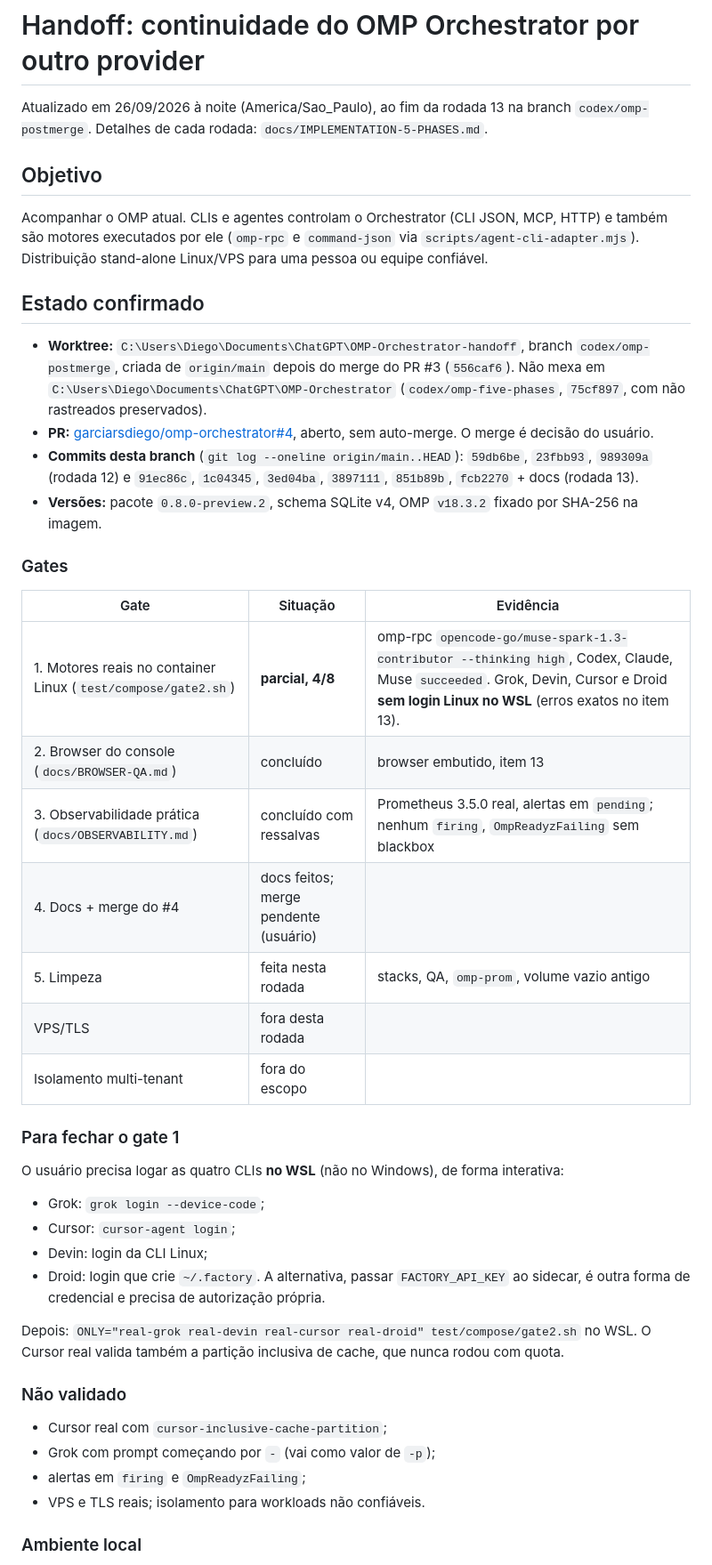
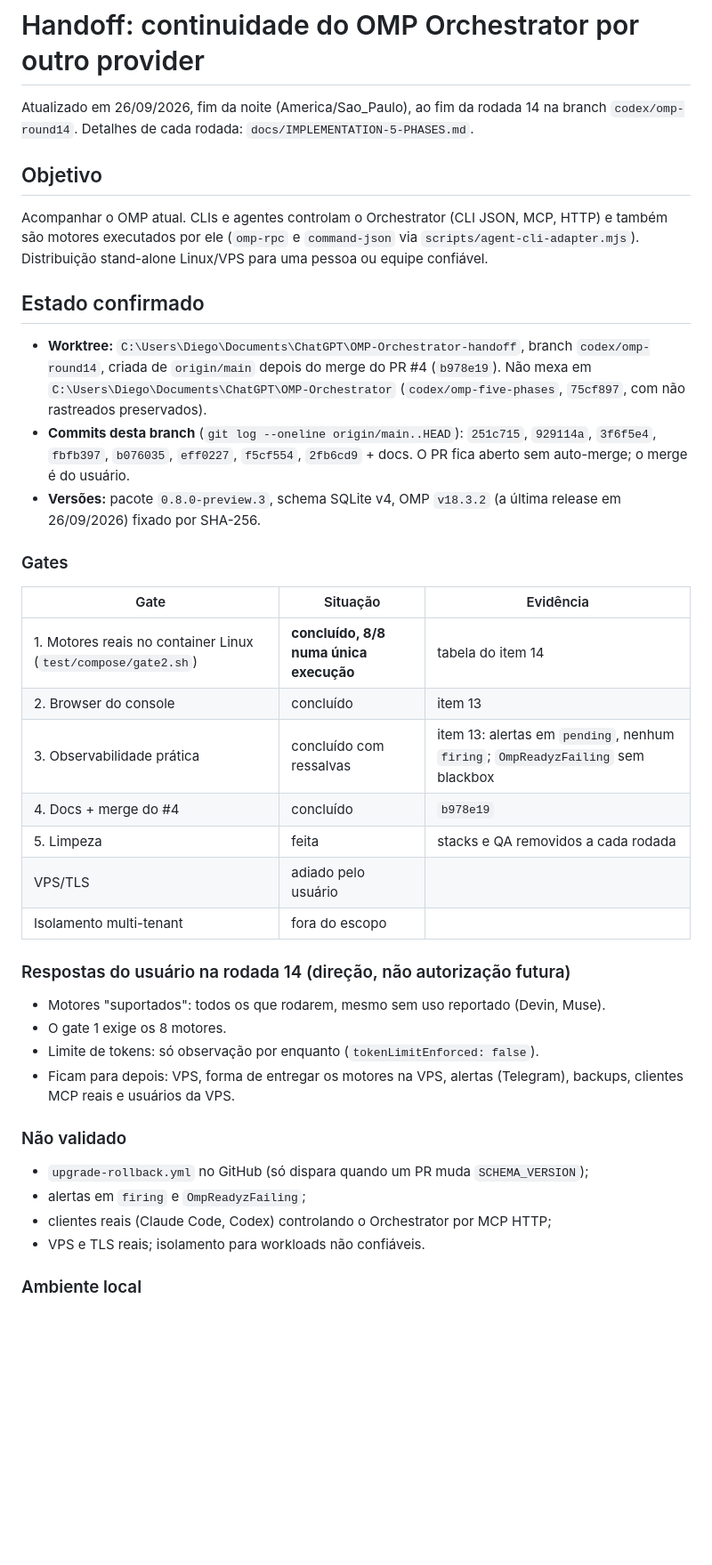
Before and after one commit to garciarsdiego/omp-orchestrator, a Markdown page: docs/HANDOFF-AGENT-EXTERNAL.md, the part around one of its changes. Shown at 89% size. Drawn GitHub-style; blank space fills up the shorter version.

```diff
--- a/docs/HANDOFF-AGENT-EXTERNAL.md
+++ b/docs/HANDOFF-AGENT-EXTERNAL.md
@@ -1,6 +1,6 @@
 # Handoff: continuidade do OMP Orchestrator por outro provider
 
-Atualizado em 26/09/2026 à noite (America/Sao_Paulo), ao fim da rodada 13 na branch `codex/omp-postmerge`. Detalhes de cada rodada: `docs/IMPLEMENTATION-5-PHASES.md`.
+Atualizado em 26/09/2026, fim da noite (America/Sao_Paulo), ao fim da rodada 14 na branch `codex/omp-round14`. Detalhes de cada rodada: `docs/IMPLEMENTATION-5-PHASES.md`.
 
 ## Objetivo
 
@@ -8,39 +8,34 @@ Acompanhar o OMP atual. CLIs e agentes controlam o Orchestrator (CLI JSON, MCP,
 
 ## Estado confirmado
 
-- **Worktree:** `C:\Users\Diego\Documents\ChatGPT\OMP-Orchestrator-handoff`, branch `codex/omp-postmerge`, criada de `origin/main` depois do merge do PR #3 (`556caf6`). Não mexa em `C:\Users\Diego\Documents\ChatGPT\OMP-Orchestrator` (`codex/omp-five-phases`, `75cf897`, com não rastreados preservados).
-- **PR:** [garciarsdiego/omp-orchestrator#4](https://github.com/garciarsdiego/omp-orchestrator/pull/4), aberto, sem auto-merge. O merge é decisão do usuário.
-- **Commits desta branch** (`git log --oneline origin/main..HEAD`): `59db6be`, `23fbb93`, `989309a` (rodada 12) e `91ec86c`, `1c04345`, `3ed04ba`, `3897111`, `851b89b`, `fcb2270` + docs (rodada 13).
-- **Versões:** pacote `0.8.0-preview.2`, schema SQLite v4, OMP `v18.3.2` fixado por SHA-256 na imagem.
+- **Worktree:** `C:\Users\Diego\Documents\ChatGPT\OMP-Orchestrator-handoff`, branch `codex/omp-round14`, criada de `origin/main` depois do merge do PR #4 (`b978e19`). Não mexa em `C:\Users\Diego\Documents\ChatGPT\OMP-Orchestrator` (`codex/omp-five-phases`, `75cf897`, com não rastreados preservados).
+- **Commits desta branch** (`git log --oneline origin/main..HEAD`): `251c715`, `929114a`, `3f6f5e4`, `fbfb397`, `b076035`, `eff0227`, `f5cf554`, `2fb6cd9` + docs. O PR fica aberto sem auto-merge; o merge é do usuário.
+- **Versões:** pacote `0.8.0-preview.3`, schema SQLite v4, OMP `v18.3.2` (a última release em 26/09/2026) fixado por SHA-256.
 
 ### Gates
 
 | Gate | Situação | Evidência |
 |---|---|---|
-| 1. Motores reais no container Linux (`test/compose/gate2.sh`) | **parcial, 4/8** | omp-rpc `opencode-go/muse-spark-1.3-contributor --thinking high`, Codex, Claude, Muse `succeeded`. Grok, Devin, Cursor e Droid **sem login Linux no WSL** (erros exatos no item 13). |
-| 2. Browser do console (`docs/BROWSER-QA.md`) | concluído | browser embutido, item 13 |
-| 3. Observabilidade prática (`docs/OBSERVABILITY.md`) | concluído com ressalvas | Prometheus 3.5.0 real, alertas em `pending`; nenhum `firing`, `OmpReadyzFailing` sem blackbox |
-| 4. Docs + merge do #4 | docs feitos; merge pendente (usuário) | |
-| 5. Limpeza | feita nesta rodada | stacks, QA, `omp-prom`, volume vazio antigo |
-| VPS/TLS | fora desta rodada | |
+| 1. Motores reais no container Linux (`test/compose/gate2.sh`) | **concluído, 8/8 numa única execução** | tabela do item 14 |
+| 2. Browser do console | concluído | item 13 |
+| 3. Observabilidade prática | concluído com ressalvas | item 13: alertas em `pending`, nenhum `firing`; `OmpReadyzFailing` sem blackbox |
+| 4. Docs + merge do #4 | concluído | `b978e19` |
+| 5. Limpeza | feita | stacks e QA removidos a cada rodada |
+| VPS/TLS | adiado pelo usuário | |
 | Isolamento multi-tenant | fora do escopo | |
 
-### Para fechar o gate 1
+### Respostas do usuário na rodada 14 (direção, não autorização futura)
 
-O usuário precisa logar as quatro CLIs **no WSL** (não no Windows), de forma interativa:
-
-- Grok: `grok login --device-code`;
-- Cursor: `cursor-agent login`;
-- Devin: login da CLI Linux;
-- Droid: login que crie `~/.factory`. A alternativa, passar `FACTORY_API_KEY` ao sidecar, é outra forma de credencial e precisa de autorização própria.
-
-Depois: `ONLY="real-grok real-devin real-cursor real-droid" test/compose/gate2.sh` no WSL. O Cursor real valida também a partição inclusiva de cache, que nunca rodou com quota.
+- Motores "suportados": todos os que rodarem, mesmo sem uso reportado (Devin, Muse).
+- O gate 1 exige os 8 motores.
+- Limite de tokens: só observação por enquanto (`tokenLimitEnforced: false`).
+- Ficam para depois: VPS, forma de entregar os motores na VPS, alertas (Telegram), backups, clientes MCP reais e usuários da VPS.
 
 ### Não validado
 
-- Cursor real com `cursor-inclusive-cache-partition`;
-- Grok com prompt começando por `-` (vai como valor de `-p`);
+- `upgrade-rollback.yml` no GitHub (só dispara quando um PR muda `SCHEMA_VERSION`);
 - alertas em `firing` e `OmpReadyzFailing`;
+- clientes reais (Claude Code, Codex) controlando o Orchestrator por MCP HTTP;
 - VPS e TLS reais; isolamento para workloads não confiáveis.
 
 ### Ambiente local
```
Also changed, not shown: other parts of docs/HANDOFF-AGENT-EXTERNAL.md (+29 -12 lines), docs/IMPLEMENTATION-5-PHASES.md (+39 -0 lines).
